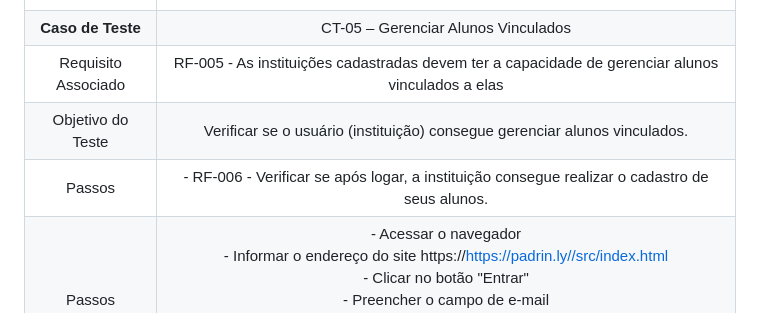
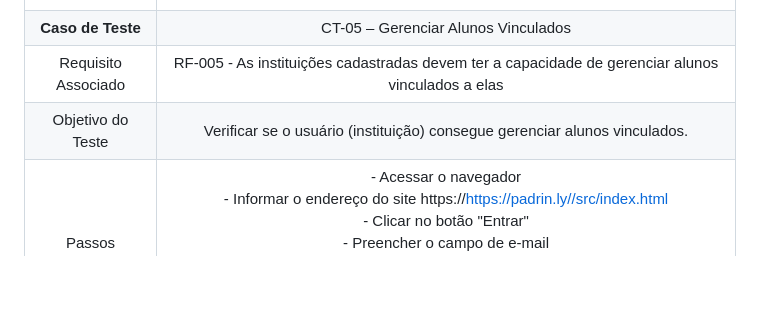
Before and after one commit to ICEI-PUC-Minas-PMV-ADS/PMV-ADS-2024-1-E2-IntApp-Proj-T3-Grupo2, a Markdown page: docs/08-Plano de Testes de Software.md, the part around the change. Drawn GitHub-style; blank space fills up the shorter version.

```diff
--- a/docs/08-Plano de Testes de Software.md
+++ b/docs/08-Plano de Testes de Software.md
@@ -36,7 +36,6 @@ Por exemplo:
 | **Caso de Teste** 	| CT-05 – Gerenciar Alunos Vinculados 	|
 |	Requisito Associado 	| RF-005 - As instituições cadastradas devem ter a capacidade de gerenciar alunos vinculados a elas |
 | Objetivo do Teste 	| Verificar se o usuário (instituição) consegue gerenciar alunos vinculados. |
-| Passos 	| - RF-006 - Verificar se após logar, a instituição consegue realizar o cadastro de seus alunos.|
 | Passos 	| - Acessar o navegador <br> - Informar o endereço do site https://https://padrin.ly//src/index.html<br> - Clicar no botão "Entrar" <br> - Preencher o campo de e-mail <br> - Preencher o campo da senha <br> - Clicar em "Login" <br> - Clicar no botão "Gerenciar alunos" <br> |
 |Critério de Êxito | - Foi possível gerenciar os dados do aluno |
 
```
